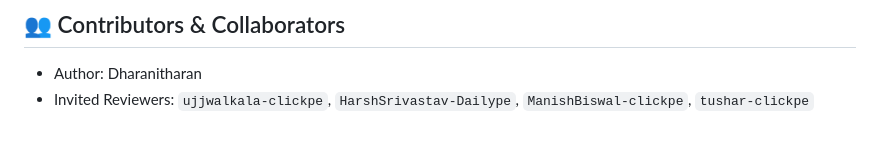
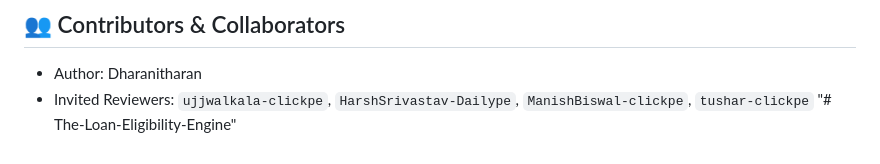
Before and after one commit to dharanitharan27/The-Loan-Eligibility-Engine, a Markdown page: README.md, the part around the change. Rendered like a GitHub page.

```diff
--- a/README.md
+++ b/README.md
@@ -365,3 +365,4 @@ loan-eligibility-engine/
 ## 👥 Contributors & Collaborators
 - Author: Dharanitharan
 - Invited Reviewers: `ujjwalkala-clickpe`, `HarshSrivastav-Dailype`, `ManishBiswal-clickpe`, `tushar-clickpe`
+"# The-Loan-Eligibility-Engine"
```
